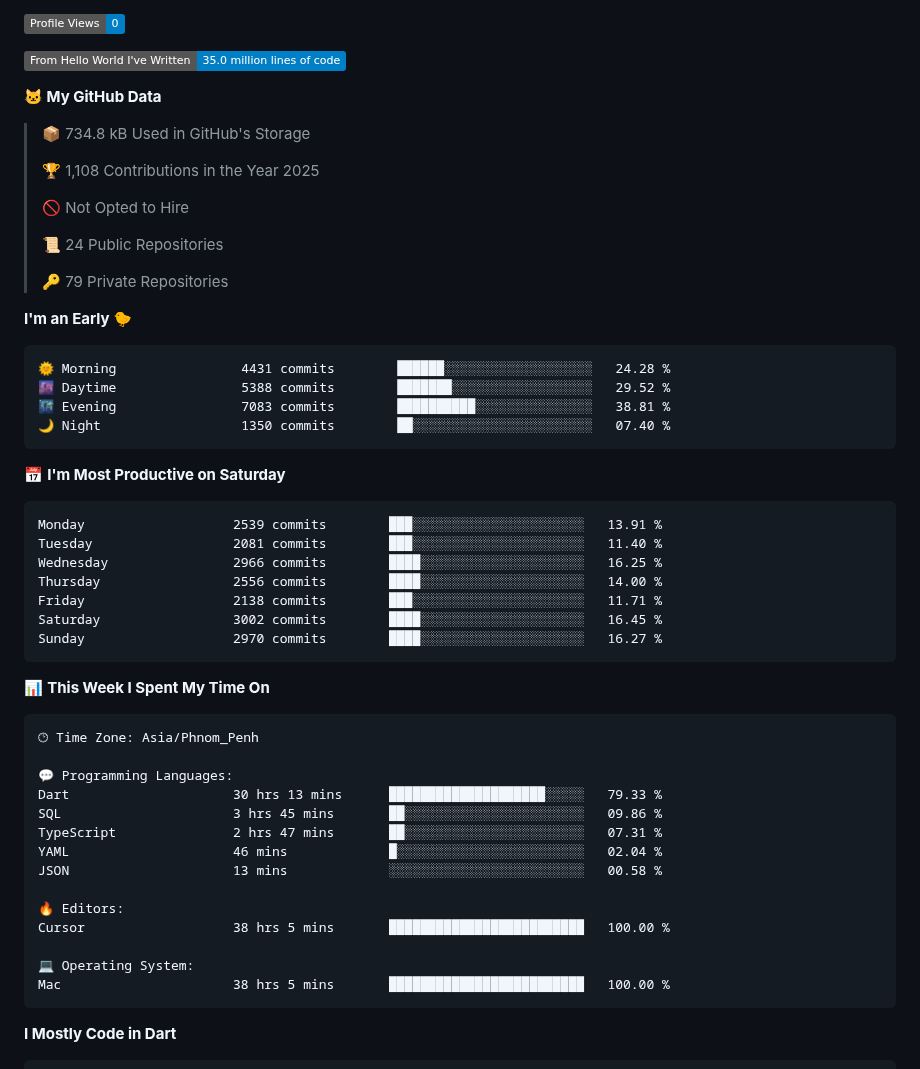
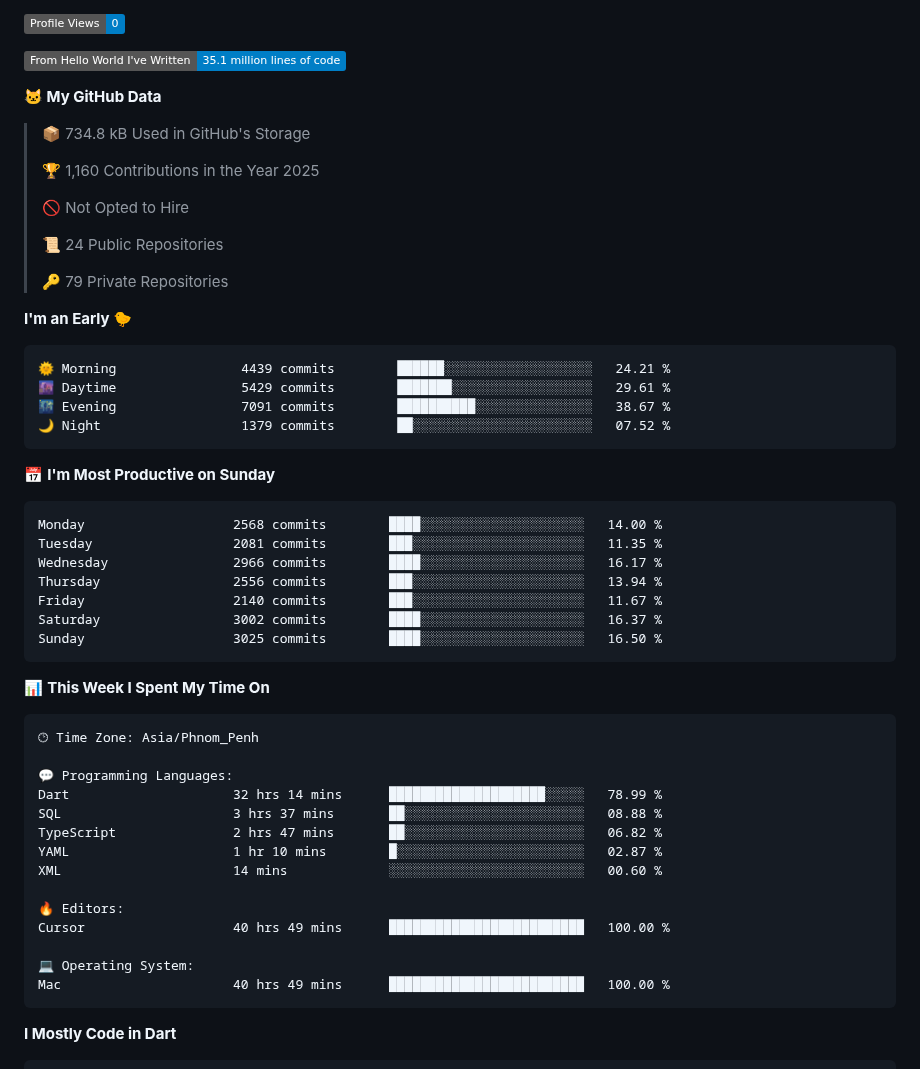
Before and after one commit to pckimlong/pckimlong, a Markdown page: README.md, the part around one of its changes. Drawn GitHub-style; badges without logos.

Commit message:
Updated with Dev Metrics

````diff
--- a/README.md
+++ b/README.md
@@ -36,13 +36,13 @@ const pckimlong = {
 
 ![Profile Views](http://img.shields.io/badge/Profile%20Views-0-blue)
 
-![Lines of code](https://img.shields.io/badge/From%20Hello%20World%20I%27ve%20Written-35.0%20million%20lines%20of%20code-blue)
+![Lines of code](https://img.shields.io/badge/From%20Hello%20World%20I%27ve%20Written-35.1%20million%20lines%20of%20code-blue)
 
 **🐱 My GitHub Data**
 
 > 📦 734.8 kB Used in GitHub's Storage
  >
-> 🏆 1,108 Contributions in the Year 2025
+> 🏆 1,160 Contributions in the Year 2025
  >
 > 🚫 Not Opted to Hire
  >
@@ -53,21 +53,21 @@ const pckimlong = {
 **I'm an Early 🐤**
 
 ```text
-🌞 Morning                4431 commits        ██████░░░░░░░░░░░░░░░░░░░   24.28 %
-🌆 Daytime                5388 commits        ███████░░░░░░░░░░░░░░░░░░   29.52 %
-🌃 Evening                7083 commits        ██████████░░░░░░░░░░░░░░░   38.81 %
-🌙 Night                  1350 commits        ██░░░░░░░░░░░░░░░░░░░░░░░   07.40 %
+🌞 Morning                4439 commits        ██████░░░░░░░░░░░░░░░░░░░   24.21 %
+🌆 Daytime                5429 commits        ███████░░░░░░░░░░░░░░░░░░   29.61 %
+🌃 Evening                7091 commits        ██████████░░░░░░░░░░░░░░░   38.67 %
+🌙 Night                  1379 commits        ██░░░░░░░░░░░░░░░░░░░░░░░   07.52 %
 ```
-📅 **I'm Most Productive on Saturday**
+📅 **I'm Most Productive on Sunday**
 
 ```text
-Monday                   2539 commits        ███░░░░░░░░░░░░░░░░░░░░░░   13.91 %
-Tuesday                  2081 commits        ███░░░░░░░░░░░░░░░░░░░░░░   11.40 %
-Wednesday                2966 commits        ████░░░░░░░░░░░░░░░░░░░░░   16.25 %
-Thursday                 2556 commits        ████░░░░░░░░░░░░░░░░░░░░░   14.00 %
-Friday                   2138 commits        ███░░░░░░░░░░░░░░░░░░░░░░   11.71 %
-Saturday                 3002 commits        ████░░░░░░░░░░░░░░░░░░░░░   16.45 %
-Sunday                   2970 commits        ████░░░░░░░░░░░░░░░░░░░░░   16.27 %
+Monday                   2568 commits        ████░░░░░░░░░░░░░░░░░░░░░   14.00 %
+Tuesday                  2081 commits        ███░░░░░░░░░░░░░░░░░░░░░░   11.35 %
+Wednesday                2966 commits        ████░░░░░░░░░░░░░░░░░░░░░   16.17 %
+Thursday                 2556 commits        ███░░░░░░░░░░░░░░░░░░░░░░   13.94 %
+Friday                   2140 commits        ███░░░░░░░░░░░░░░░░░░░░░░   11.67 %
+Saturday                 3002 commits        ████░░░░░░░░░░░░░░░░░░░░░   16.37 %
+Sunday                   3025 commits        ████░░░░░░░░░░░░░░░░░░░░░   16.50 %
 ```
 
 
@@ -77,17 +77,17 @@ Sunday                   2970 commits        ████░░░░░░░
 🕑︎ Time Zone: Asia/Phnom_Penh
 
 💬 Programming Languages:
-Dart                     30 hrs 13 mins      ████████████████████░░░░░   79.33 %
-SQL                      3 hrs 45 mins       ██░░░░░░░░░░░░░░░░░░░░░░░   09.86 %
-TypeScript               2 hrs 47 mins       ██░░░░░░░░░░░░░░░░░░░░░░░   07.31 %
-YAML                     46 mins             █░░░░░░░░░░░░░░░░░░░░░░░░   02.04 %
-JSON                     13 mins             ░░░░░░░░░░░░░░░░░░░░░░░░░   00.58 %
+Dart                     32 hrs 14 mins      ████████████████████░░░░░   78.99 %
+SQL                      3 hrs 37 mins       ██░░░░░░░░░░░░░░░░░░░░░░░   08.88 %
+TypeScript               2 hrs 47 mins       ██░░░░░░░░░░░░░░░░░░░░░░░   06.82 %
+YAML                     1 hr 10 mins        █░░░░░░░░░░░░░░░░░░░░░░░░   02.87 %
+XML                      14 mins             ░░░░░░░░░░░░░░░░░░░░░░░░░   00.60 %
 
 🔥 Editors:
-Cursor                   38 hrs 5 mins       █████████████████████████   100.00 %
+Cursor                   40 hrs 49 mins      █████████████████████████   100.00 %
 
 💻 Operating System:
-Mac                      38 hrs 5 mins       █████████████████████████   100.00 %
+Mac                      40 hrs 49 mins      █████████████████████████   100.00 %
 ```
 
 **I Mostly Code in Dart**
````
Also changed, not shown: other parts of README.md (+2 -2 lines), assets/bar_graph.png.
